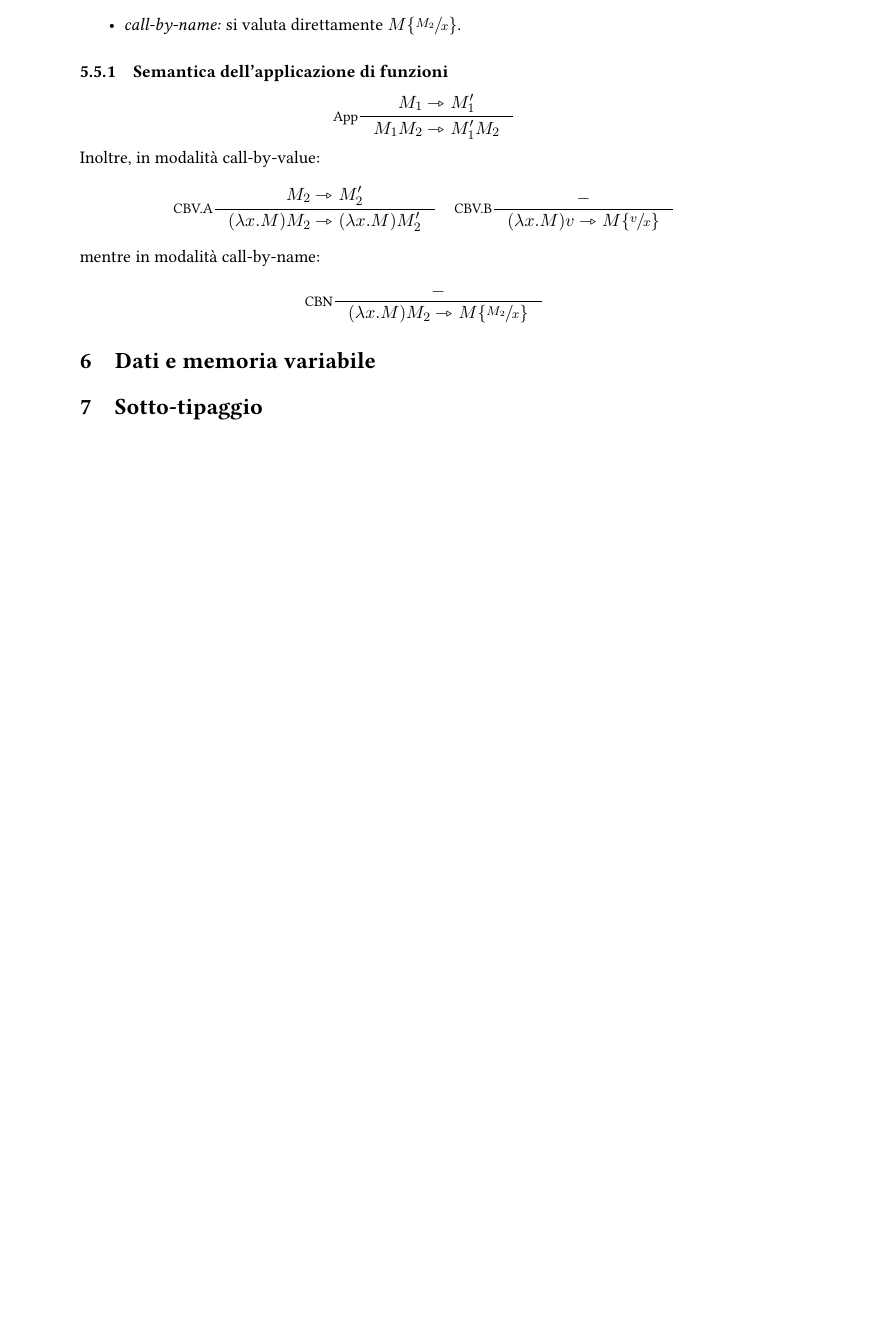
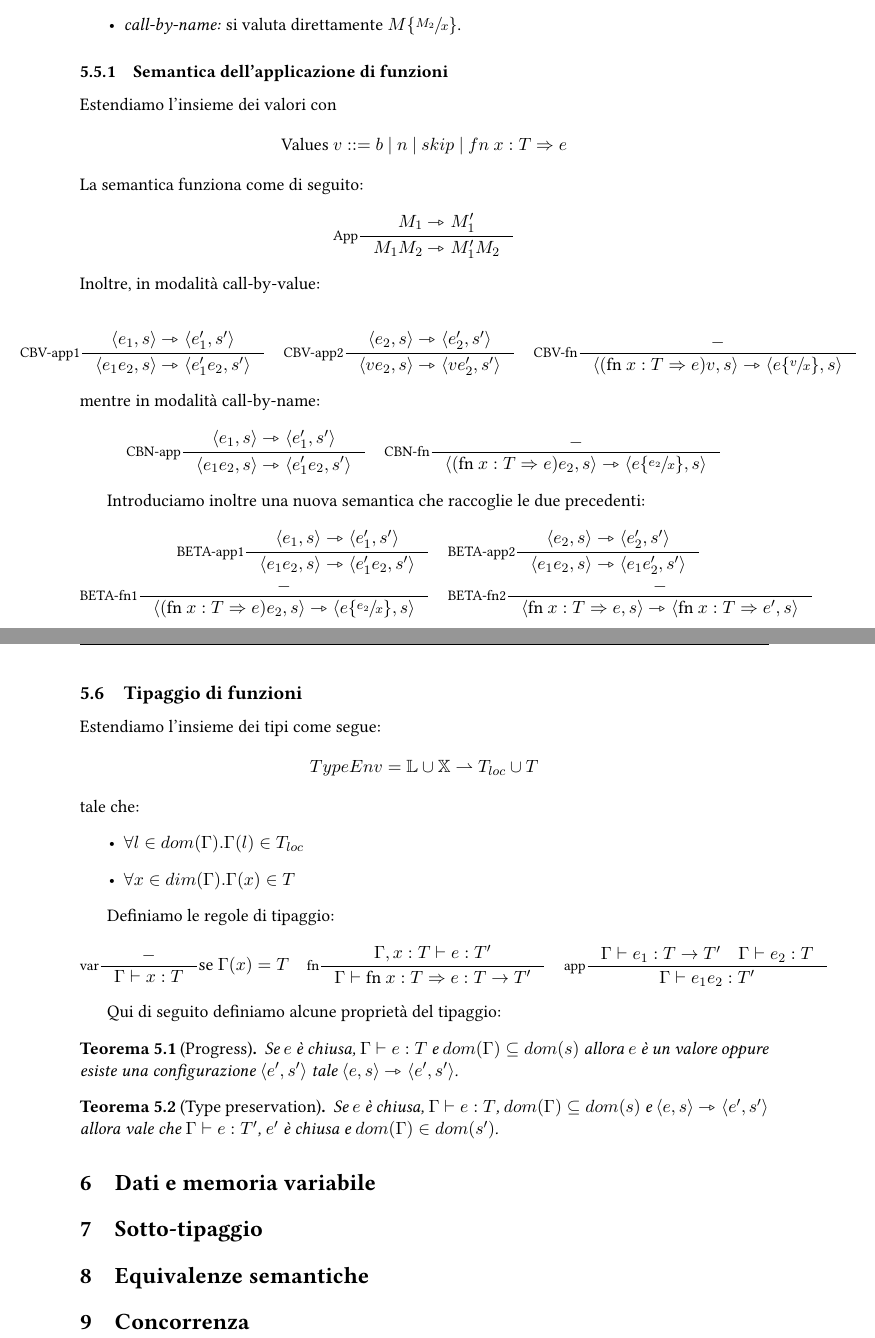
Before and after one commit to sentientmachin3/dispense-info-univr, a LaTeX document (magistrale/linguaggi/linguaggi-mag.tex): part of page 12 of 12 before the commit and two parts of pages 12 and 13 of 13 after it, the two joined at a grey line, cut so that both start at the same text, the shorter picture padded with empty space. Compiled offline with pdfLaTeX.

Commit message:
Function typing

```diff
--- a/magistrale/linguaggi/linguaggi-mag.tex
+++ b/magistrale/linguaggi/linguaggi-mag.tex
@@ -417,12 +417,44 @@ Intuitivamente, nell'espressione $M_1M_2$, per applicare $M_2$ a $M_1$ si proced
 \end{itemize}
 
 \subsubsection{Semantica dell'applicazione di funzioni}
+Estendiamo l'insieme dei valori con \[ \text{Values } v::= b\ |\ n\ |\ skip\ |\ fn\ x:T \Rightarrow e \]
+La semantica funziona come di seguito:
 \[ \inference[App]{M_1 \rightarrowtriangle M_1'}{M_1M_2 \rightarrowtriangle M_1'M_2} \]
-Inoltre, in modalità call-by-value: \begin{align*}
-	\inference[CBV.A]{M_2 \rightarrowtriangle M_2'}{(\lambda x.M)M_2 \rightarrowtriangle (\lambda x.M)M_2'} \quad \inference[CBV.B]{-}{(\lambda x.M)v \rightarrowtriangle \subs{M}{v}{x}}
+Inoltre, in modalità call-by-value: \begin{adjustwidth}{-1.3cm}{}
+\begin{align*}
+	\inference[CBV-app1]{\langle e_1, s \rangle \rightarrowtriangle \langle e_1', s' \rangle}{\langle e_1e_2,s \rangle \rightarrowtriangle \langle e_1'e_2, s' \rangle}\quad  \inference[CBV-app2]{\langle e_2,s \rangle \rightarrowtriangle \langle e_2',s' \rangle}{\langle ve_2,s \rangle \rightarrowtriangle \langle ve_2',s' \rangle} \quad
+	\inference[CBV-fn]{-}{\langle (\text{fn }x:T \Rightarrow e)v, s \rangle \rightarrowtriangle \langle \subs{e}{v}{x},s \rangle}
 \end{align*}
-mentre in modalità call-by-name: \[ \inference[CBN]{-}{(\lambda x.M)M_2 \rightarrowtriangle \subs{M}{M_2}{x}} \]
+\end{adjustwidth}
+mentre in modalità call-by-name: \begin{align*}
+\inference[CBN-app]{\langle e_1, s \rangle \rightarrowtriangle \langle e_1', s' \rangle}{\langle e_1e_2,s \rangle \rightarrowtriangle \langle e_1'e_2, s' \rangle} \quad \inference[CBN-fn]{-}{\langle (\text{fn }x:T \Rightarrow e)e_2, s \rangle \rightarrowtriangle \langle \subs{e}{e_2}{x},s \rangle}
+\end{align*}
 
+Introduciamo inoltre una nuova semantica che raccoglie le due precedenti: \begin{align*}
+	\inference[BETA-app1]{\langle e_1, s \rangle \rightarrowtriangle \langle e_1', s' \rangle}{\langle e_1e_2,s \rangle \rightarrowtriangle \langle e_1'e_2, s' \rangle} \quad &\inference[BETA-app2]{\langle e_2,s \rangle \rightarrowtriangle \langle e_2',s' \rangle}{\langle e_1e_2,s \rangle \rightarrowtriangle \langle e_1e_2',s' \rangle} \\
+	\inference[BETA-fn1]{-}{\langle (\text{fn }x:T \Rightarrow e)e_2, s \rangle \rightarrowtriangle \langle \subs{e}{e_2}{x},s \rangle} \quad &\inference[BETA-fn2]{-}{\langle \text{fn }x:T \Rightarrow e, s \rangle \rightarrowtriangle \langle \text{fn }x:T \Rightarrow e', s \rangle}
+\end{align*}
+
+\subsection{Tipaggio di funzioni}
+Estendiamo l'insieme dei tipi come segue: \[ TypeEnv = \mathbb{L} \cup \mathbb{X} \rightharpoonup T_{loc} \cup T \] tale che: \begin{itemize}
+	\item $\forall l \in dom(\Gamma). \Gamma(l) \in T_{loc}$
+	\item $\forall x \in dim(\Gamma). \Gamma(x) \in T$
+\end{itemize}
+
+Definiamo le regole di tipaggio: \begin{align*}
+	\inference[var]{-}{\type x:T} \text{se } \Gamma(x) = T \quad
+	\inference[fn]{\Gamma, x :T \vdash e:T'}{\type \text{fn } x :T \Rightarrow e:T \to T'} \quad
+	\inference[app]{\type e_1:T \to T' \quad \type e_2:T}{\type e_1e_2:T'}
+\end{align*}
+
+Qui di seguito definiamo alcune proprietà del tipaggio:
+\begin{thm}[Progress]
+	Se $e$ è chiusa, $\type e:T$ e $dom(\Gamma) \subseteq dom(s)$ allora $e$ è un valore oppure esiste una configurazione $\langle e',s' \rangle$ tale $\langle e,s \rangle \rightarrowtriangle \langle e',s' \rangle$.
+\end{thm}
+
+\begin{thm}[Type preservation]
+	Se $e$ è chiusa, $\type e:T$, $dom(\Gamma) \subseteq dom(s)$ e $\langle e,s \rangle \rightarrowtriangle \langle e',s' \rangle$ allora vale che $\type e:T'$, $e'$ è chiusa e $dom(\Gamma) \in dom(s')$.
+\end{thm}
 
 
 
@@ -441,4 +473,8 @@ mentre in modalità call-by-name: \[ \inference[CBN]{-}{(\lambda x.M)M_2 \righta
 
 \section{Sotto-tipaggio}
 
+\section{Equivalenze semantiche}
+
+\section{Concorrenza}
+
 \end{document}
```
Also changed, not shown: magistrale/linguaggi/linguaggi-mag.pdf.
